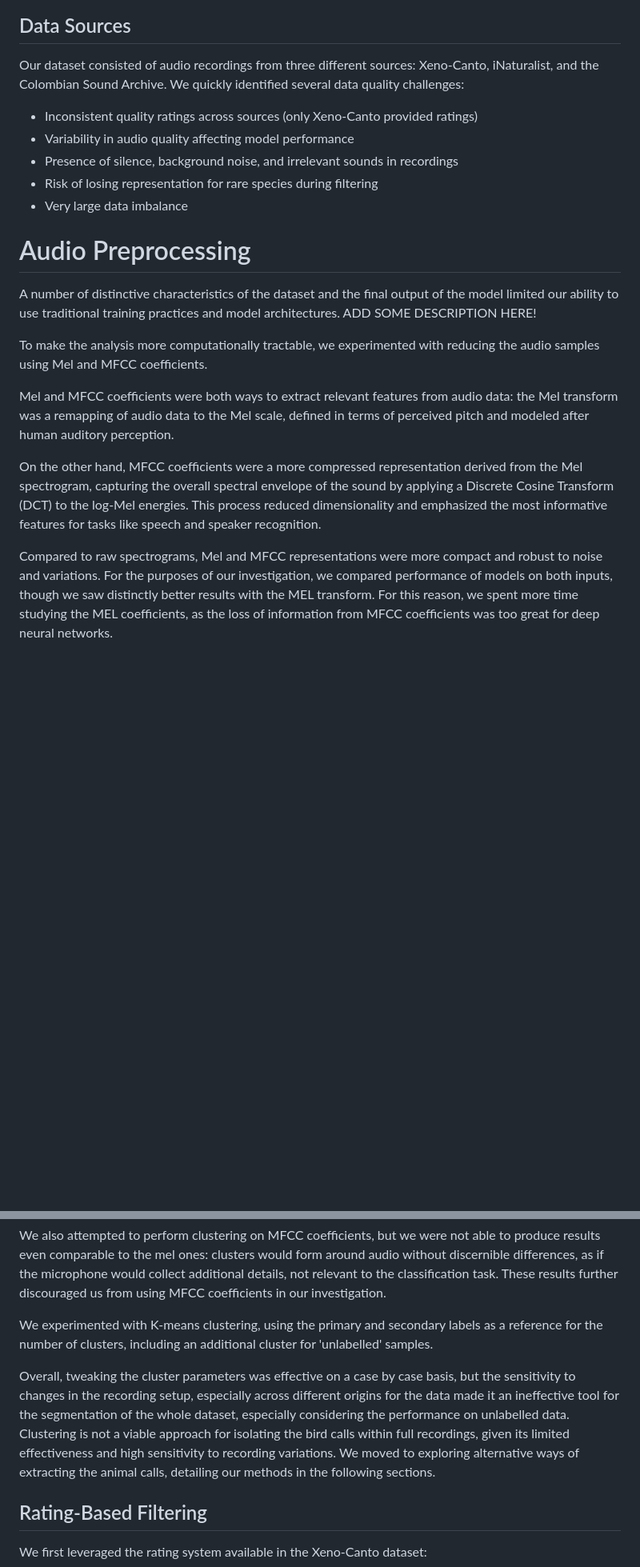
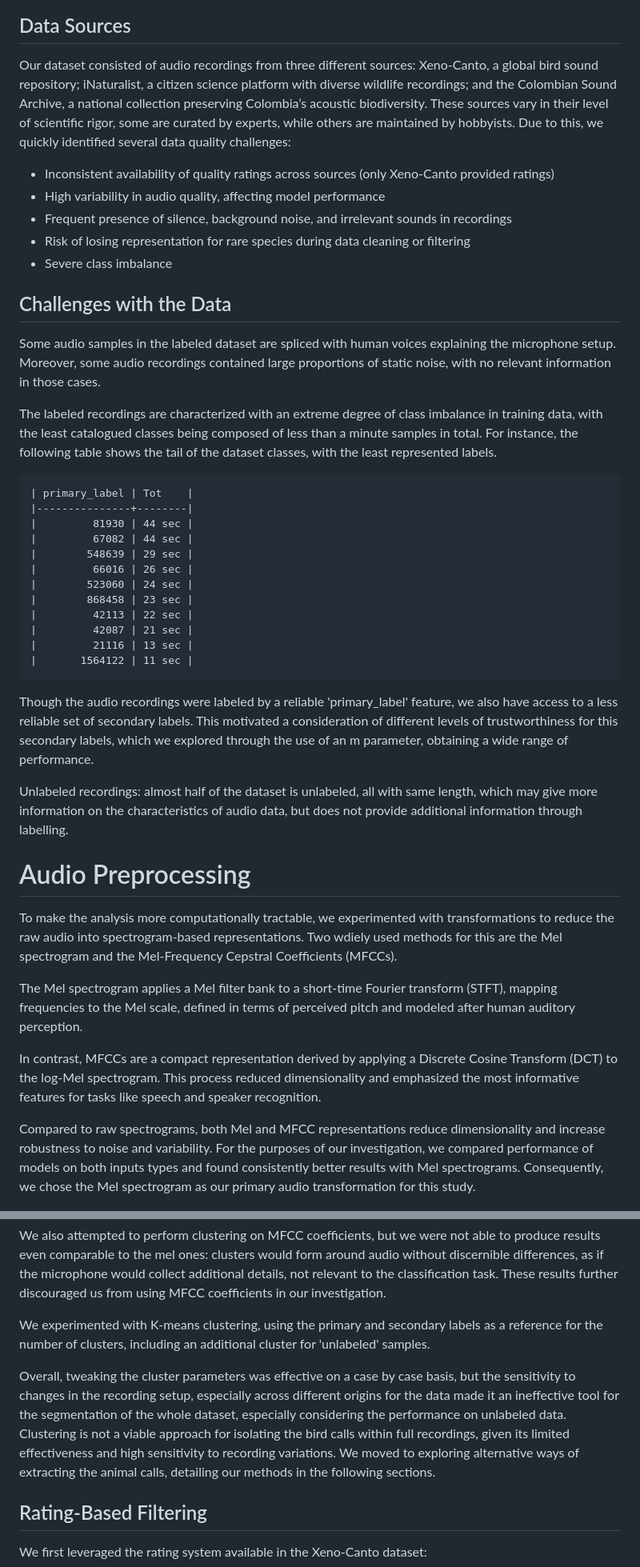
Before and after one commit to quercia-dev/birdclef2025, a Markdown page: README.md, 2 parts joined by grey strips. Shown: that part at 80% size. Rendered like a GitHub page; blank space fills up the shorter version.

````diff
--- a/README.md
+++ b/README.md
@@ -98,25 +76,48 @@ The final column of classification information, 'type', specifies a list of qual
 
 ## Data Sources
 
-Our dataset consisted of audio recordings from three different sources: Xeno-Canto, iNaturalist, and the Colombian Sound Archive. We quickly identified several data quality challenges:
+Our dataset consisted of audio recordings from three different sources: Xeno-Canto, a global bird sound repository; iNaturalist, a citizen science platform with diverse wildlife recordings; and the Colombian Sound Archive, a national collection preserving Colombia’s acoustic biodiversity. These sources vary in their level of scientific rigor, some are curated by experts, while others are maintained by hobbyists. Due to this, we quickly identified several data quality challenges:
 
-- Inconsistent quality ratings across sources (only Xeno-Canto provided ratings)
-- Variability in  audio quality affecting model performance
-- Presence of silence, background noise, and irrelevant sounds in recordings
-- Risk of losing representation for rare species during filtering
-- Very large data imbalance
+- Inconsistent availability of quality ratings across sources (only Xeno-Canto provided ratings)
+- High variability in audio quality, affecting model performance
+- Frequent presence of silence, background noise, and irrelevant sounds in recordings
+- Risk of losing representation for rare species during data cleaning or filtering
+- Severe class imbalance
+
+## Challenges with the Data
+
+Some audio samples in the labeled dataset are spliced with human voices explaining the microphone setup. Moreover, some audio recordings contained large proportions of static noise, with no relevant information in those cases.
+
+The labeled recordings are characterized with an extreme degree of class imbalance in training data, with the least catalogued classes being composed of less than a minute samples in total. For instance, the following table shows the tail of the dataset classes, with the least represented labels.
+
+```
+| primary_label | Tot    |
+|---------------+--------|
+|         81930 | 44 sec |
+|         67082 | 44 sec |
+|        548639 | 29 sec |
+|         66016 | 26 sec |
+|        523060 | 24 sec |
+|        868458 | 23 sec |
+|         42113 | 22 sec |
+|         42087 | 21 sec |
+|         21116 | 13 sec |
+|       1564122 | 11 sec |
+```
+
+Though the audio recordings were labeled by a reliable 'primary_label' feature, we also have access to a less reliable set of secondary labels. This motivated a consideration of different levels of trustworthiness for this secondary labels, which we explored through the use of an m parameter, obtaining a wide range of performance.
+
+Unlabeled recordings: almost half of the dataset is unlabeled, all with same length, which may give more information on the characteristics of audio data, but does not provide additional information through labelling.
 
 # Audio Preprocessing
 
-A number of distinctive characteristics of the dataset and the final output of the model limited our ability to use traditional training practices and model architectures. ADD SOME DESCRIPTION HERE!
+To make the analysis more computationally tractable, we experimented with transformations to reduce the raw audio into spectrogram-based representations. Two wdiely used methods for this are the Mel spectrogram and the Mel-Frequency Cepstral Coefficients (MFCCs).
 
-To make the analysis more computationally tractable, we experimented with reducing the audio samples using Mel and MFCC coefficients.
+The Mel spectrogram applies a Mel filter bank to a short-time Fourier transform (STFT), mapping frequencies to the Mel scale, defined in terms of perceived pitch and modeled after human auditory perception.
 
-Mel and MFCC coefficients were both ways to extract relevant features from audio data: the Mel transform was a remapping of audio data to the Mel scale, defined in terms of perceived pitch and modeled after human auditory perception.
+In contrast, MFCCs are a compact representation derived by applying a Discrete Cosine Transform (DCT) to the log-Mel spectrogram. This process reduced dimensionality and emphasized the most informative features for tasks like speech and speaker recognition.
 
-On the other hand, MFCC coefficients were a more compressed representation derived from the Mel spectrogram, capturing the overall spectral envelope of the sound by applying a Discrete Cosine Transform (DCT) to the log-Mel energies. This process reduced dimensionality and emphasized the most informative features for tasks like speech and speaker recognition.
-
-Compared to raw spectrograms, Mel and MFCC representations were more compact and robust to noise and variations. For the purposes of our investigation, we compared performance of models on both inputs, though we saw distinctly better results with the MEL transform. For this reason, we spent more time studying the MEL coefficients, as the loss of information from MFCC coefficients was too great for deep neural networks.
+Compared to raw spectrograms, both Mel and MFCC representations reduce dimensionality and increase robustness to noise and variability. For the purposes of our investigation, we compared performance of models on both inputs types and found consistently better results with Mel spectrograms. Consequently, we chose the Mel spectrogram as our primary audio transformation for this study.
 
 ![](img/scape_spectrogram.png)
 
@@ -146,9 +143,9 @@ In order to enforce wider cluster windows, we also experimented with different w
 
 We also attempted to perform clustering on MFCC coefficients, but we were not able to produce results even comparable to the mel ones: clusters would form around audio without discernible differences, as if the microphone would collect additional details, not relevant to the classification task. These results further discouraged us from using MFCC coefficients in our investigation.
 
-We experimented with K-means clustering, using the primary and secondary labels as a reference for the number of clusters, including an additional cluster for 'unlabelled' samples.
+We experimented with K-means clustering, using the primary and secondary labels as a reference for the number of clusters, including an additional cluster for 'unlabeled' samples.
 
-Overall, tweaking the cluster parameters was effective on a case by case basis, but the sensitivity to changes in the recording setup, especially across different origins for the data made it an ineffective tool for the segmentation of the whole dataset, especially considering the performance on unlabelled data. Clustering is not a viable approach for isolating the bird calls within full recordings, given its limited effectiveness and high sensitivity to recording variations. We moved to exploring alternative ways of extracting the animal calls, detailing our methods in the following sections.
+Overall, tweaking the cluster parameters was effective on a case by case basis, but the sensitivity to changes in the recording setup, especially across different origins for the data made it an ineffective tool for the segmentation of the whole dataset, especially considering the performance on unlabeled data. Clustering is not a viable approach for isolating the bird calls within full recordings, given its limited effectiveness and high sensitivity to recording variations. We moved to exploring alternative ways of extracting the animal calls, detailing our methods in the following sections.
 
 ## Rating-Based Filtering
 
````
Also changed, not shown: other parts of README.md (+19 -44 lines).
